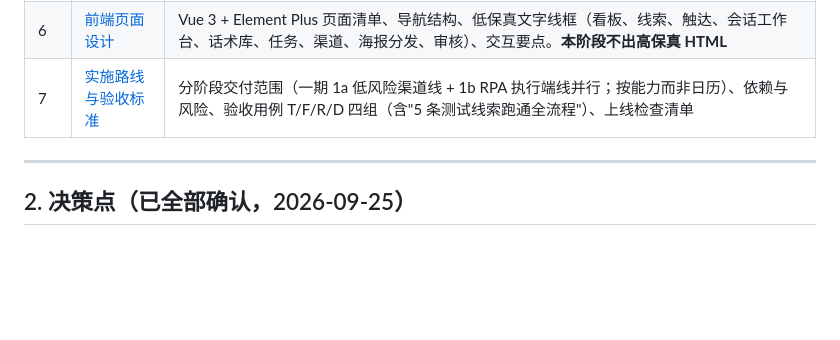
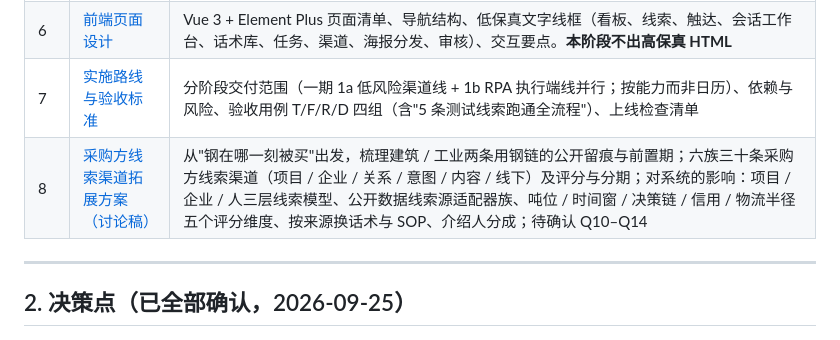
Before and after one commit to so6662001/Hdz, a Markdown page: docs/ai-acquisition/README.md, the part around the change. GitHub-like rendering; blank space fills up the shorter version.

Commit message:
docs(ai-acquisition): 新增 08 采购方线索渠道拓展方案（讨论稿）——建筑/工业两条用钢链的公开留痕与前置期、六族三十条渠道评分与分期、项目/企业/人三层线索模型与公开数据源适配器、评分新维度、按来源换话术与 SOP、介绍人分成、合规要点、待确认 Q10–Q14
Co-authored-by: 89072371 <89072371@qq.com>

```diff
--- a/docs/ai-acquisition/README.md
+++ b/docs/ai-acquisition/README.md
@@ -41,6 +41,7 @@
 | 5 | [渠道接入、风控与合规](./05-渠道接入风控与合规.md) | 各渠道能力矩阵与接入方式、执行端（工作手机/云手机）方案、频率策略与拟人化参数、账号养号与熔断、法律合规清单、数据脱敏与保留 |
 | 6 | [前端页面设计](./06-前端页面设计.md) | Vue 3 + Element Plus 页面清单、导航结构、低保真文字线框（看板、线索、触达、会话工作台、话术库、任务、渠道、海报分发、审核）、交互要点。**本阶段不出高保真 HTML** |
 | 7 | [实施路线与验收标准](./07-实施路线与验收标准.md) | 分阶段交付范围（一期 1a 低风险渠道线 + 1b RPA 执行端线并行；按能力而非日历）、依赖与风险、验收用例 T/F/R/D 四组（含"5 条测试线索跑通全流程"）、上线检查清单 |
+| 8 | [采购方线索渠道拓展方案（讨论稿）](./08-采购方线索渠道拓展方案.md) | 从"钢在哪一刻被买"出发，梳理建筑 / 工业两条用钢链的公开留痕与前置期；六族三十条采购方线索渠道（项目 / 企业 / 关系 / 意图 / 内容 / 线下）及评分与分期；对系统的影响：项目 / 企业 / 人三层线索模型、公开数据线索源适配器族、吨位 / 时间窗 / 决策链 / 信用 / 物流半径五个评分维度、按来源换话术与 SOP、介绍人分成；待确认 Q10–Q14 |
 
 ---
 
```
Also changed, not shown: docs/ai-acquisition/08-采购方线索渠道拓展方案.md (added, +242 -0 lines).
